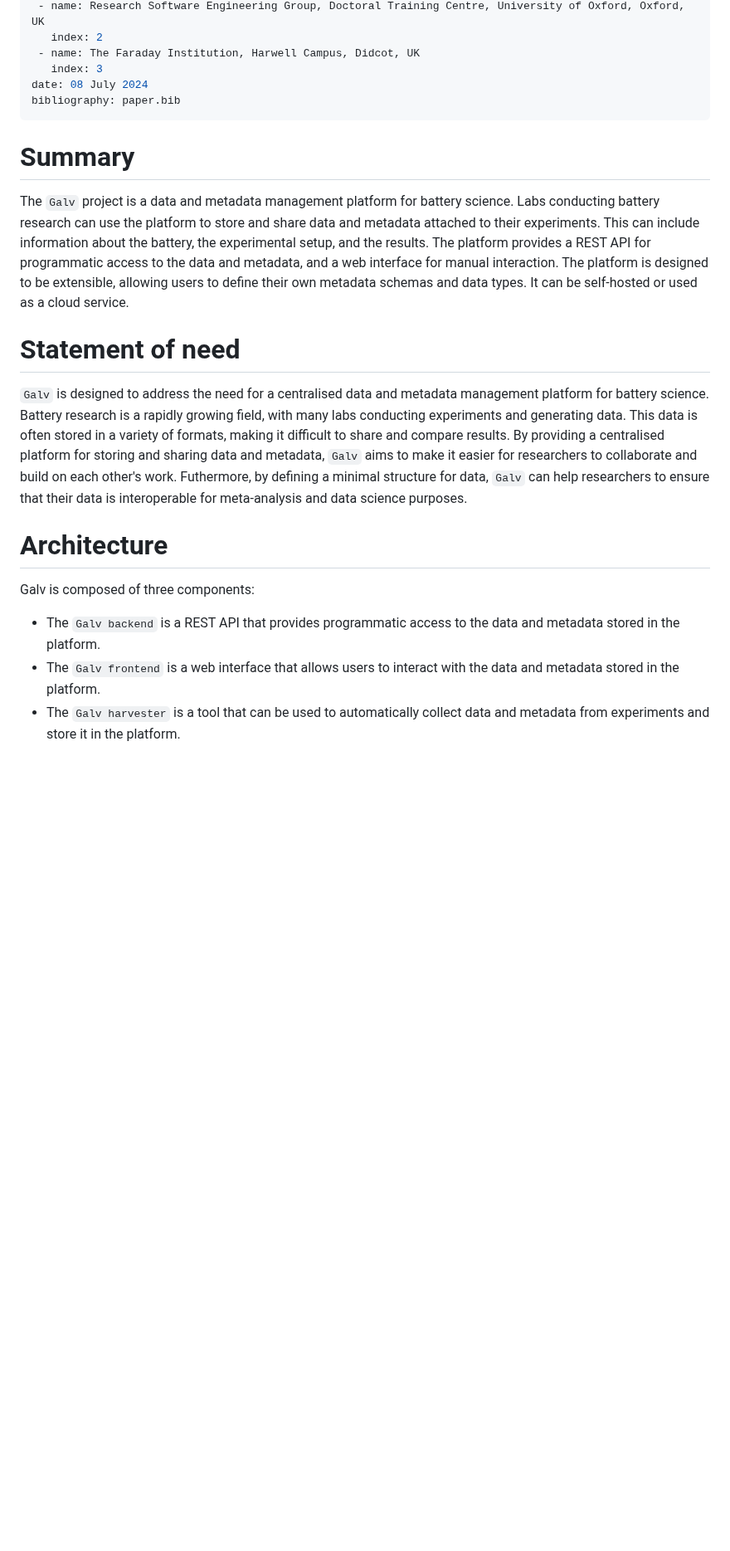
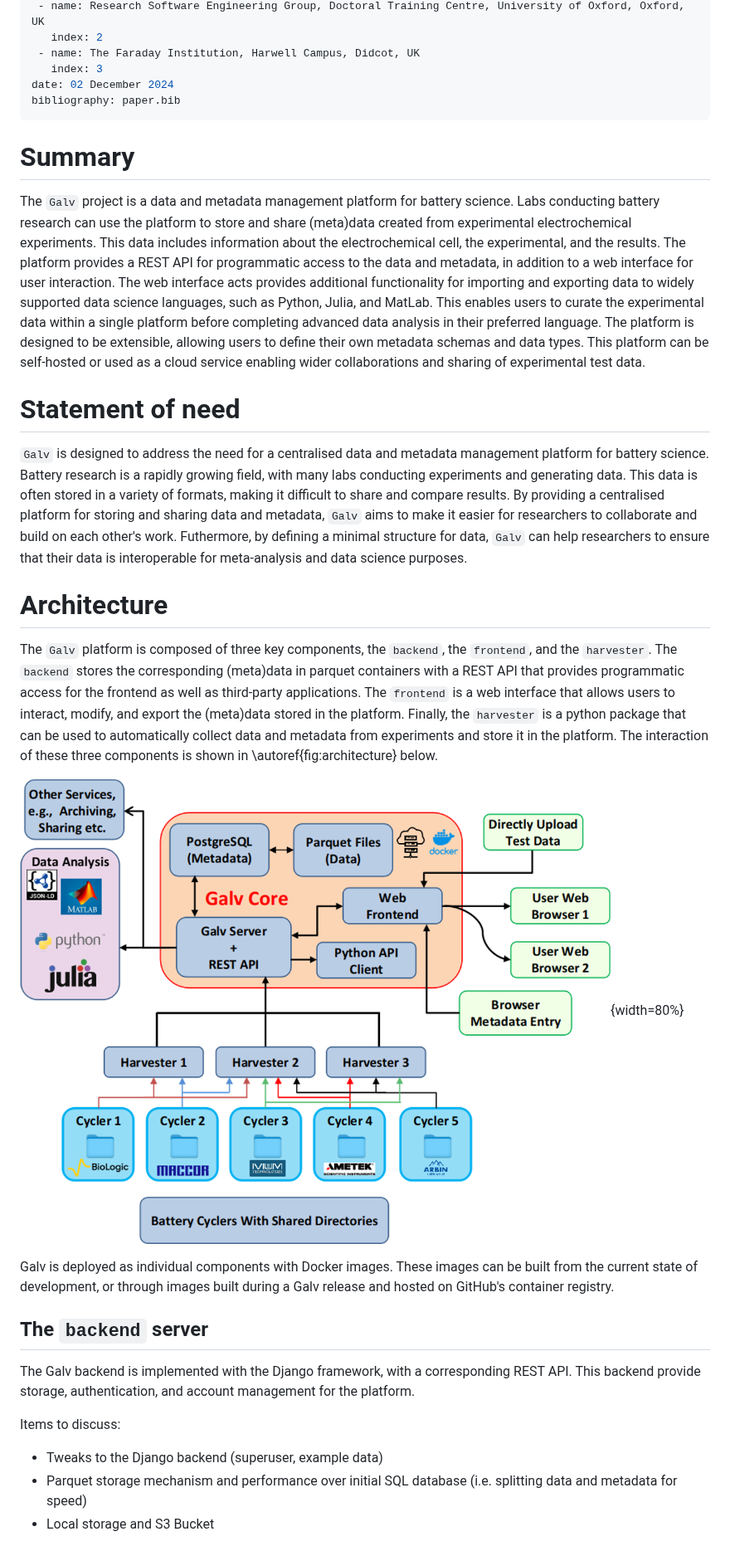
Before and after one commit to galv-team/galv-backend, a Markdown page: joss/paper.md, the part around one of its changes. Shown at 83% size. Rendered like a GitHub page; pictures changed too: joss/figures/architecture_1.png (added); blank space fills up the shorter version.

Commit message:
Updates to article, adds to architecture section.

```diff
--- a/joss/paper.md
+++ b/joss/paper.md
@@ -28,30 +28,33 @@ affiliations:
    index: 2
  - name: The Faraday Institution, Harwell Campus, Didcot, UK
    index: 3
-date: 08 July 2024
+date: 02 December 2024
 bibliography: paper.bib
 ---
 
 # Summary
 
-The `Galv` project is a data and metadata management platform for battery science.
-Labs conducting battery research can use the platform to store and share data and metadata attached to their experiments.
-This can include information about the battery, the experimental setup, and the results.
-The platform provides a REST API for programmatic access to the data and metadata, and a web interface for manual interaction.
-The platform is designed to be extensible, allowing users to define their own metadata schemas and data types.
-It can be self-hosted or used as a cloud service.
+The `Galv` project is a data and metadata management platform for battery science. Labs conducting battery research can use the platform to store and share (meta)data created from experimental electrochemical experiments. This data includes information about the electrochemical cell, the experimental, and the results. The platform provides a REST API for programmatic access to the data and metadata, in addition to a web interface for user interaction. The web interface acts provides additional functionality for importing and exporting data to widely supported data science languages, such as Python, Julia, and MatLab. This enables users to curate the experimental data within a single platform before completing advanced data analysis in their preferred language. The platform is designed to be extensible, allowing users to define their own metadata schemas and data types. This platform can be self-hosted or used as a cloud service enabling wider collaborations and sharing of experimental test data.
 
 # Statement of need
 
 `Galv` is designed to address the need for a centralised data and metadata management platform for battery science.
-Battery research is a rapidly growing field, with many labs conducting experiments and generating data.
-This data is often stored in a variety of formats, making it difficult to share and compare results.
-By providing a centralised platform for storing and sharing data and metadata, `Galv` aims to make it easier for researchers to collaborate and build on each other's work.
-Futhermore, by defining a minimal structure for data, `Galv` can help researchers to ensure that their data is interoperable for meta-analysis and data science purposes.
+Battery research is a rapidly growing field, with many labs conducting experiments and generating data. This data is often stored in a variety of formats, making it difficult to share and compare results. By providing a centralised platform for storing and sharing data and metadata, `Galv` aims to make it easier for researchers to collaborate and build on each other's work. Futhermore, by defining a minimal structure for data, `Galv` can help researchers to ensure that their data is interoperable for meta-analysis and data science purposes.
 
 # Architecture
 
-Galv is composed of three components:
-- The `Galv backend` is a REST API that provides programmatic access to the data and metadata stored in the platform.
-- The `Galv frontend` is a web interface that allows users to interact with the data and metadata stored in the platform.
-- The `Galv harvester` is a tool that can be used to automatically collect data and metadata from experiments and store it in the platform.
+The `Galv` platform is composed of three key components, the `backend`, the `frontend`, and the `harvester`. The `backend` stores the corresponding (meta)data in parquet containers with a REST API that provides programmatic access for the frontend as well as third-party applications. The `frontend` is a web interface that allows users to interact, modify, and export the (meta)data stored in the platform. Finally, the `harvester` is a python package that can be used to automatically collect data and metadata from experiments and store it in the platform. The interaction of these three components is shown in \autoref{fig:architecture} below.
+
+![Galv's core architecture (backend) alongside data ingestion (harvesters), and the user web interface (frontend). \label{fig:architecture}](figures/architecture_1.png){width=80%}
+
+Galv is deployed as individual components with Docker images. These images can be built from the current state of development, or through images built during a Galv release and hosted on GitHub's container registry.
+
+## The `backend` server
+
+The Galv backend is implemented with the Django framework, with a corresponding REST API. This backend provide storage, authentication, and account management for the platform.
+
+Items to discuss:
+- Tweaks to the Django backend (superuser, example data)
+- Parquet storage mechanism and performance over initial SQL database (i.e. splitting data and metadata for speed)
+- Local storage and S3 Bucket
+
```
Also changed, not shown: other parts of joss/paper.md (+20 -5 lines), 3 other files.
